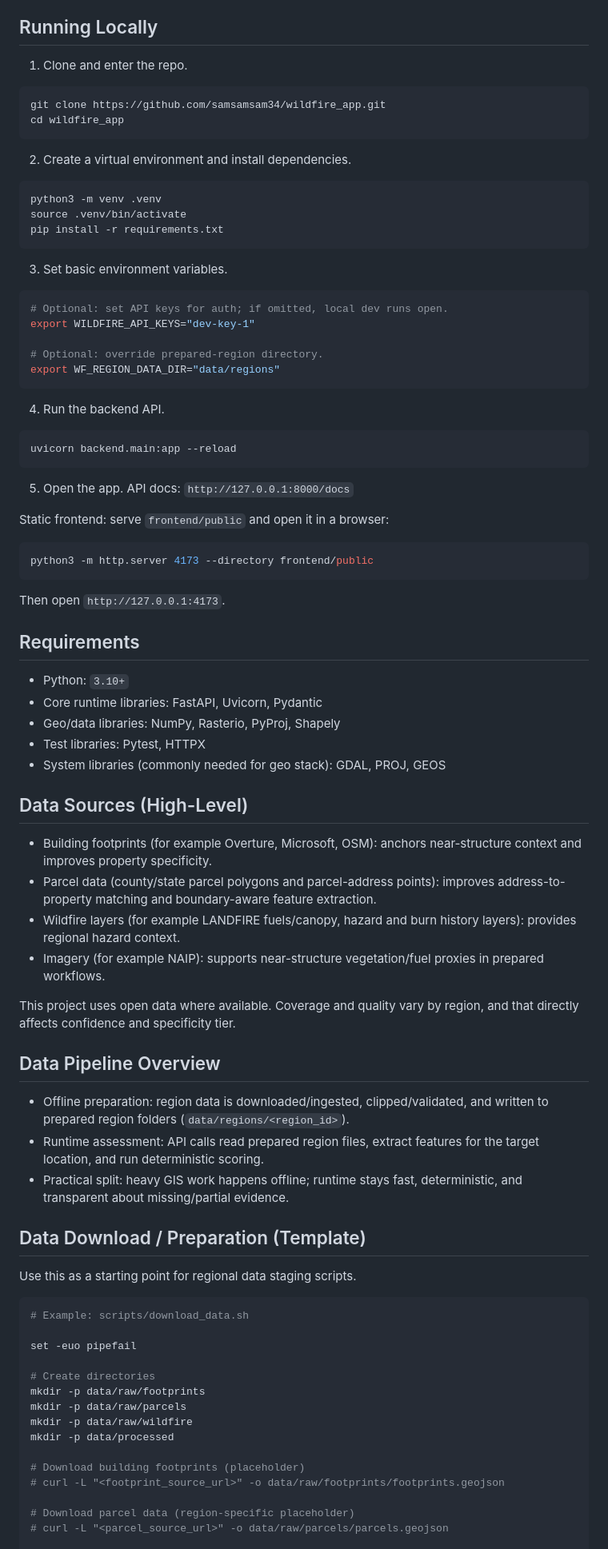
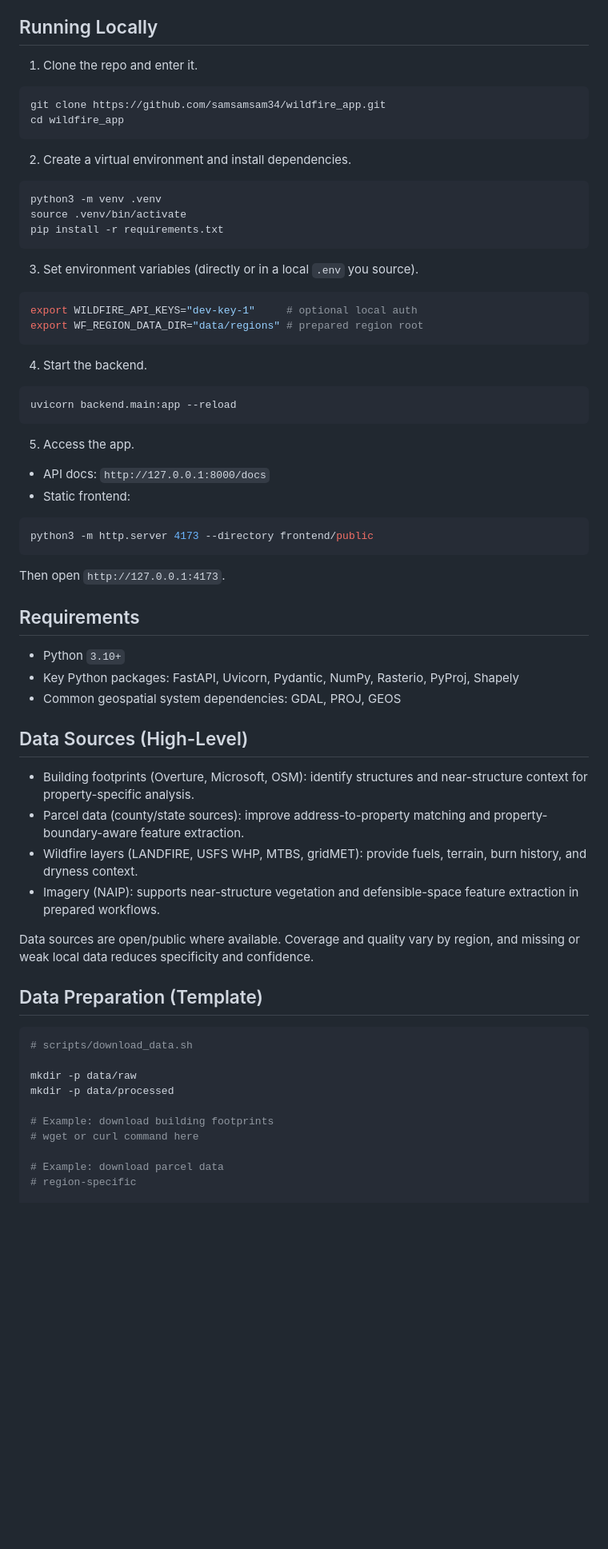
Before and after one commit to samsamsam34/wildfire_app, a Markdown page: README.md, the part around one of its changes. Shown at 80% size. GitHub-like rendering; blank space fills up the shorter version.

````diff
--- a/README.md
+++ b/README.md
@@ -48,74 +64,70 @@ If evidence is strong, return property-specific guidance. If evidence is weak, r
 
 ## Running Locally
-1. Clone and enter the repo.
+
+1. Clone the repo and enter it.
+
 ```bash
 git clone https://github.com/samsamsam34/wildfire_app.git
 cd wildfire_app
 ```
+
 2. Create a virtual environment and install dependencies.
+
 ```bash
 python3 -m venv .venv
 source .venv/bin/activate
 pip install -r requirements.txt
 ```
-3. Set basic environment variables.
+
+3. Set environment variables (directly or in a local `.env` you source).
+
 ```bash
-# Optional: set API keys for auth; if omitted, local dev runs open.
-export WILDFIRE_API_KEYS="dev-key-1"
+export WILDFIRE_API_KEYS="dev-key-1"     # optional local auth
+export WF_REGION_DATA_DIR="data/regions" # prepared region root
+```
 
-# Optional: override prepared-region directory.
-export WF_REGION_DATA_DIR="data/regions"
-```
-4. Run the backend API.
+4. Start the backend.
+
 ```bash
 uvicorn backend.main:app --reload
 ```
-5. Open the app.
-API docs: `http://127.0.0.1:8000/docs`
 
-Static frontend: serve `frontend/public` and open it in a browser:
+5. Access the app.
+- API docs: `http://127.0.0.1:8000/docs`
+- Static frontend:
+
 ```bash
 python3 -m http.server 4173 --directory frontend/public
 ```
+
 Then open `http://127.0.0.1:4173`.
 
 ## Requirements
-- Python: `3.10+`
-- Core runtime libraries: FastAPI, Uvicorn, Pydantic
-- Geo/data libraries: NumPy, Rasterio, PyProj, Shapely
-- Test libraries: Pytest, HTTPX
-- System libraries (commonly needed for geo stack): GDAL, PROJ, GEOS
+
+- Python `3.10+`
+- Key Python packages: FastAPI, Uvicorn, Pydantic, NumPy, Rasterio, PyProj, Shapely
+- Common geospatial system dependencies: GDAL, PROJ, GEOS
 
 ## Data Sources (High-Level)
-- Building footprints (for example Overture, Microsoft, OSM): anchors near-structure context and improves property specificity.
-- Parcel data (county/state parcel polygons and parcel-address points): improves address-to-property matching and boundary-aware feature extraction.
-- Wildfire layers (for example LANDFIRE fuels/canopy, hazard and burn history layers): provides regional hazard context.
-- Imagery (for example NAIP): supports near-structure vegetation/fuel proxies in prepared workflows.
 
-This project uses open data where available. Coverage and quality vary by region, and that directly affects confidence and specificity tier.
+- Building footprints (Overture, Microsoft, OSM): identify structures and near-structure context for property-specific analysis.
+- Parcel data (county/state sources): improve address-to-property matching and property-boundary-aware feature extraction.
+- Wildfire layers (LANDFIRE, USFS WHP, MTBS, gridMET): provide fuels, terrain, burn history, and dryness context.
+- Imagery (NAIP): supports near-structure vegetation and defensible-space feature extraction in prepared workflows.
 
-## Data Pipeline Overview
-- Offline preparation: region data is downloaded/ingested, clipped/validated, and written to prepared region folders (`data/regions/<region_id>`).
-- Runtime assessment: API calls read prepared region files, extract features for the target location, and run deterministic scoring.
-- Practical split: heavy GIS work happens offline; runtime stays fast, deterministic, and transparent about missing/partial evidence.
+Data sources are open/public where available. Coverage and quality vary by region, and missing or weak local data reduces specificity and confidence.
 
-## Data Download / Preparation (Template)
-Use this as a starting point for regional data staging scripts.
+## Data Preparation (Template)
 
 ```bash
-# Example: scripts/download_data.sh
+# scripts/download_data.sh
 
-set -euo pipefail
-
-# Create directories
-mkdir -p data/raw/footprints
-mkdir -p data/raw/parcels
-mkdir -p data/raw/wildfire
+mkdir -p data/raw
 mkdir -p data/processed
 
-# Download building footprints (placeholder)
-# curl -L "<footprint_source_url>" -o data/raw/footprints/footprints.geojson
+# Example: download building footprints
+# wget or curl command here
 
-# Download parcel data (region-specific placeholder)
-# curl -L "<parcel_source_url>" -o data/raw/parcels/parcels.geojson
+# Example: download parcel data
+# region-specific
 
````
Also changed, not shown: other parts of README.md (+68 -69 lines).
